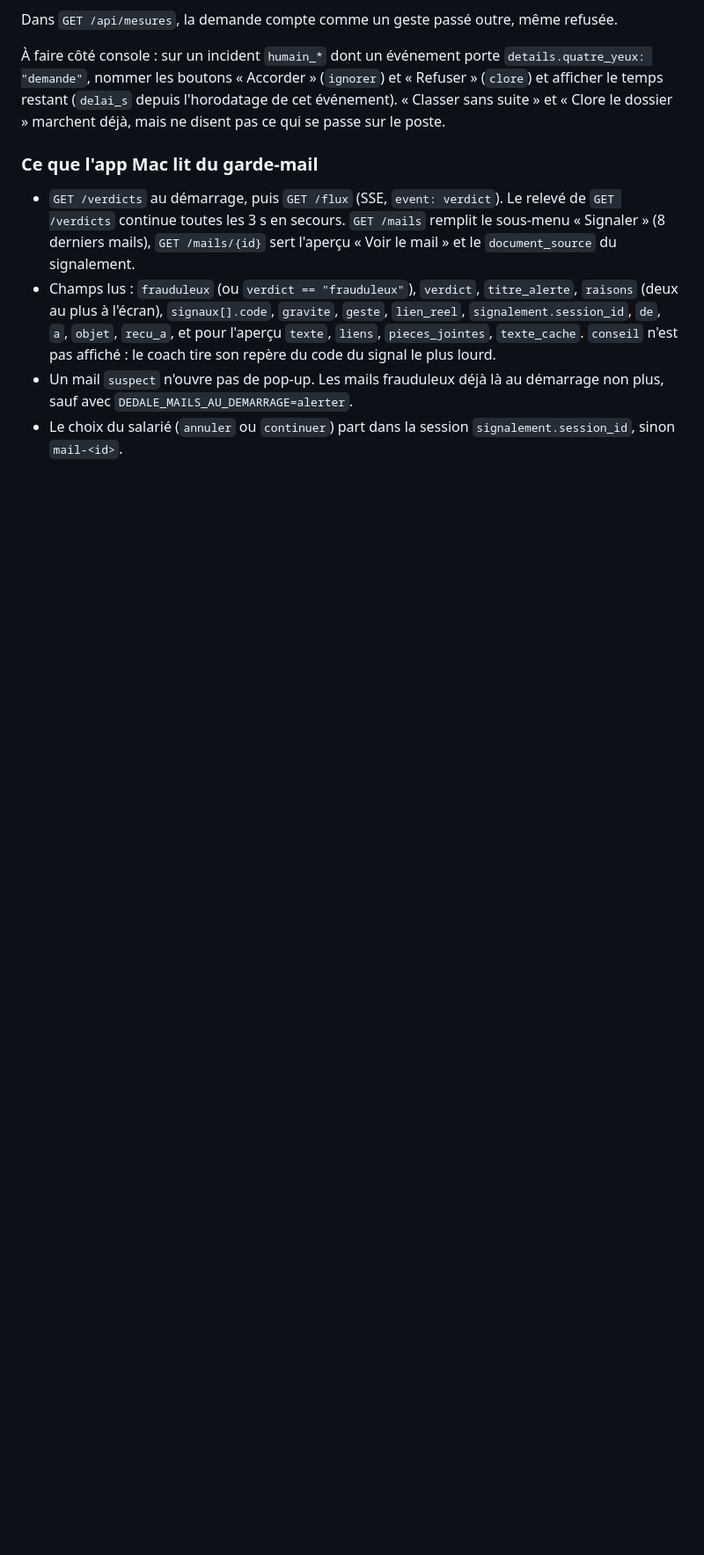
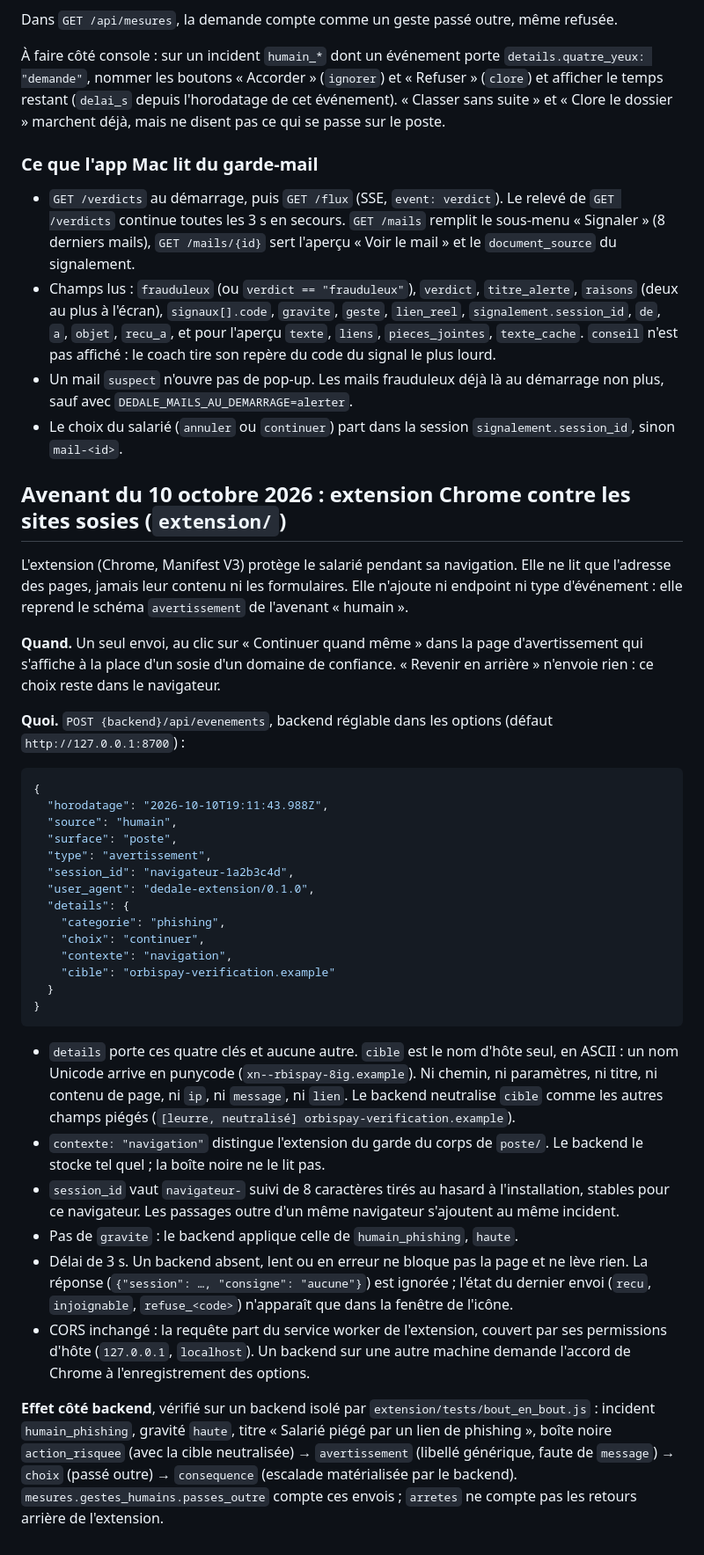
Before and after one commit to Akasha53/dedale, a Markdown page: CONTRATS.md, the part around the change. Shown at 88% size. GitHub-like rendering; blank space fills up the shorter version.

Commit message:
CONTRATS : événement de l'extension Chrome contre les sites sosies
Avenant en fin de fichier : un seul envoi au clic « Continuer quand
même », schéma avertissement du pilier humain (source humain, surface
poste, catégorie phishing, contexte navigation), cible réduite au nom
de domaine, effet vérifié côté backend.

````diff
--- a/CONTRATS.md
+++ b/CONTRATS.md
@@ -832,3 +832,37 @@ Dans `GET /api/mesures`, la demande compte comme un geste passé outre, même re
 - Champs lus : `frauduleux` (ou `verdict == "frauduleux"`), `verdict`, `titre_alerte`, `raisons` (deux au plus à l'écran), `signaux[].code`, `gravite`, `geste`, `lien_reel`, `signalement.session_id`, `de`, `a`, `objet`, `recu_a`, et pour l'aperçu `texte`, `liens`, `pieces_jointes`, `texte_cache`. `conseil` n'est pas affiché : le coach tire son repère du code du signal le plus lourd.
 - Un mail `suspect` n'ouvre pas de pop-up. Les mails frauduleux déjà là au démarrage non plus, sauf avec `DEDALE_MAILS_AU_DEMARRAGE=alerter`.
 - Le choix du salarié (`annuler` ou `continuer`) part dans la session `signalement.session_id`, sinon `mail-<id>`.
+
+## Avenant du 10 octobre 2026 : extension Chrome contre les sites sosies (`extension/`)
+
+L'extension (Chrome, Manifest V3) protège le salarié pendant sa navigation. Elle ne lit que l'adresse des pages, jamais leur contenu ni les formulaires. Elle n'ajoute ni endpoint ni type d'événement : elle reprend le schéma `avertissement` de l'avenant « humain ».
+
+**Quand.** Un seul envoi, au clic sur « Continuer quand même » dans la page d'avertissement qui s'affiche à la place d'un sosie d'un domaine de confiance. « Revenir en arrière » n'envoie rien : ce choix reste dans le navigateur.
+
+**Quoi.** `POST {backend}/api/evenements`, backend réglable dans les options (défaut `http://127.0.0.1:8700`) :
+
+```json
+{
+  "horodatage": "2026-10-10T19:11:43.988Z",
+  "source": "humain",
+  "surface": "poste",
+  "type": "avertissement",
+  "session_id": "navigateur-1a2b3c4d",
+  "user_agent": "dedale-extension/0.1.0",
+  "details": {
+    "categorie": "phishing",
+    "choix": "continuer",
+    "contexte": "navigation",
+    "cible": "orbispay-verification.example"
+  }
+}
+```
+
+- `details` porte ces quatre clés et aucune autre. `cible` est le nom d'hôte seul, en ASCII : un nom Unicode arrive en punycode (`xn--rbispay-8ig.example`). Ni chemin, ni paramètres, ni titre, ni contenu de page, ni `ip`, ni `message`, ni `lien`. Le backend neutralise `cible` comme les autres champs piégés (`[leurre, neutralisé] orbispay-verification.example`).
+- `contexte: "navigation"` distingue l'extension du garde du corps de `poste/`. Le backend le stocke tel quel ; la boîte noire ne le lit pas.
+- `session_id` vaut `navigateur-` suivi de 8 caractères tirés au hasard à l'installation, stables pour ce navigateur. Les passages outre d'un même navigateur s'ajoutent au même incident.
+- Pas de `gravite` : le backend applique celle de `humain_phishing`, `haute`.
+- Délai de 3 s. Un backend absent, lent ou en erreur ne bloque pas la page et ne lève rien. La réponse (`{"session": …, "consigne": "aucune"}`) est ignorée ; l'état du dernier envoi (`recu`, `injoignable`, `refuse_<code>`) n'apparaît que dans la fenêtre de l'icône.
+- CORS inchangé : la requête part du service worker de l'extension, couvert par ses permissions d'hôte (`127.0.0.1`, `localhost`). Un backend sur une autre machine demande l'accord de Chrome à l'enregistrement des options.
+
+**Effet côté backend**, vérifié sur un backend isolé par `extension/tests/bout_en_bout.js` : incident `humain_phishing`, gravité `haute`, titre « Salarié piégé par un lien de phishing », boîte noire `action_risquee` (avec la cible neutralisée) → `avertissement` (libellé générique, faute de `message`) → `choix` (passé outre) → `consequence` (escalade matérialisée par le backend). `mesures.gestes_humains.passes_outre` compte ces envois ; `arretes` ne compte pas les retours arrière de l'extension.
````
